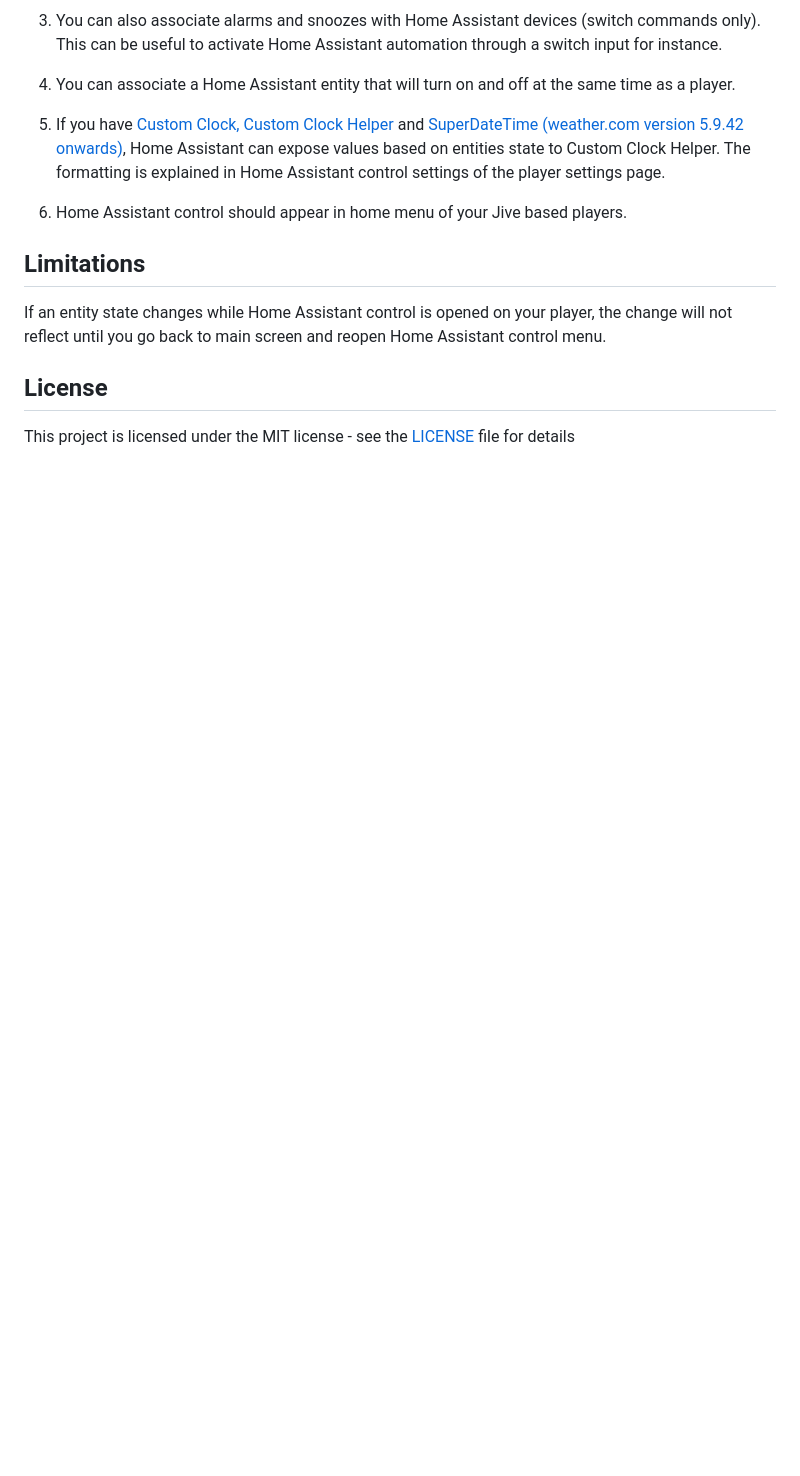
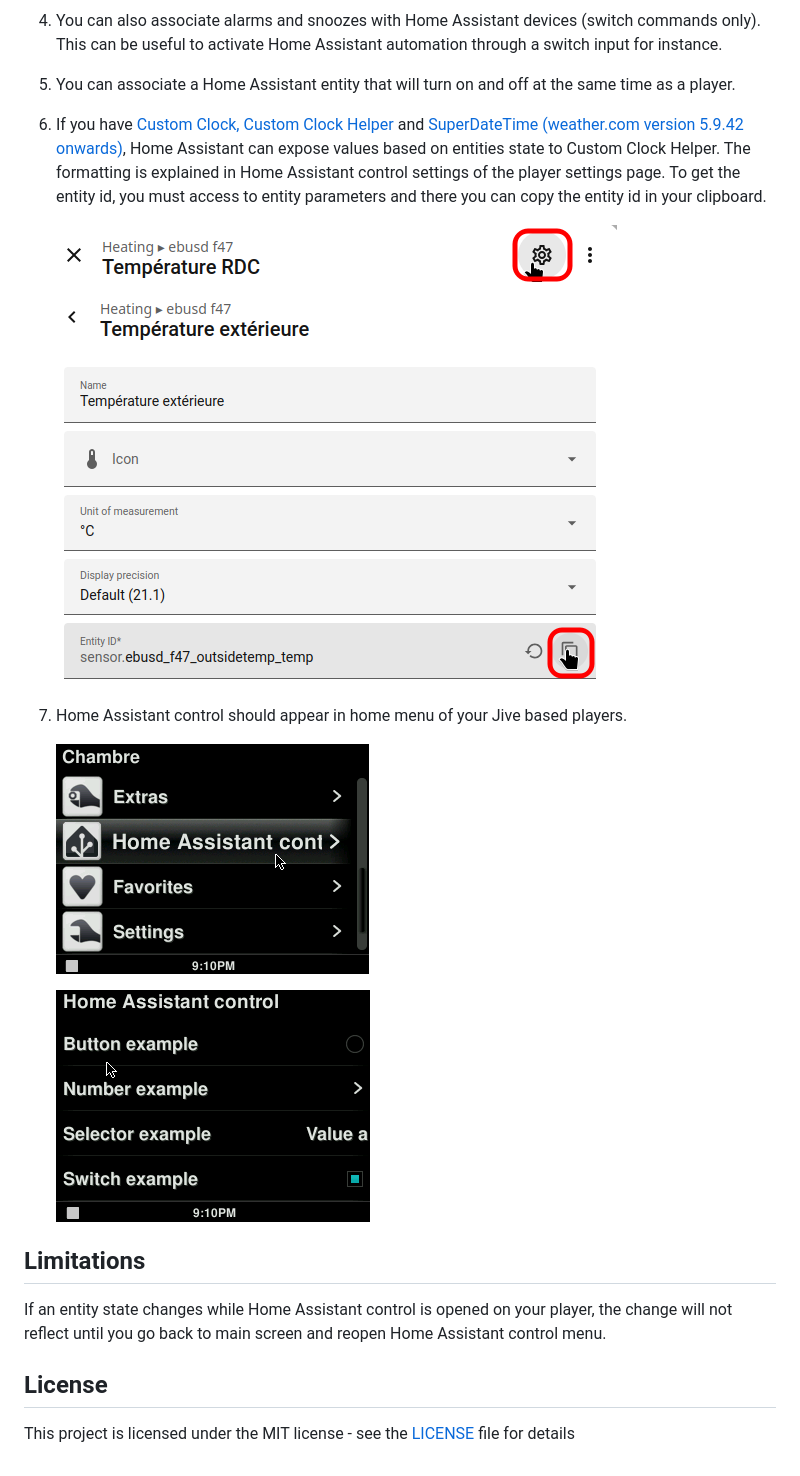
Before and after one commit to guillaumezin/HAControl, a Markdown page: README.md, the part around the change printed below. Drawn GitHub-style; blank space fills up the shorter version.

```diff
--- a/README.md
+++ b/README.md
@@ -21,9 +29,17 @@ Usage
 
 1. You can associate a Home Assistant entity that will turn on and off at the same time as a player.
 
-1. If you have [Custom Clock, Custom Clock Helper](http://wiki.slimdevices.com/index.php/Custom_Clock_applet) and [SuperDateTime (weather.com version 5.9.42 onwards)](https://sourceforge.net/projects/sdt-weather-com), Home Assistant can expose values based on entities state to Custom Clock Helper. The formatting is explained in Home Assistant control settings of the player settings page.
+1. If you have [Custom Clock, Custom Clock Helper](http://wiki.slimdevices.com/index.php/Custom_Clock_applet) and [SuperDateTime (weather.com version 5.9.42 onwards)](https://sourceforge.net/projects/sdt-weather-com), Home Assistant can expose values based on entities state to Custom Clock Helper. The formatting is explained in Home Assistant control settings of the player settings page. To get the entity id, you must access to entity parameters and there you can copy the entity id in your clipboard.
+
+    ![Access entity parameters](assets/haentityparam.png)
+
+    ![Copy entity id](assets/haentityid.png)
 
 1. Home Assistant control should appear in home menu of your Jive based players.
+
+    ![Main menu entry of the plugin](assets/jivehome.png)
+
+    ![Inside the menu entry of the plugin](assets/jiveinsidemenu.png)
 
 Limitations
 -----------
```
Also changed, not shown: other parts of README.md (+10 -2 lines), assets/lyrionsettings.png, 4 other files.
